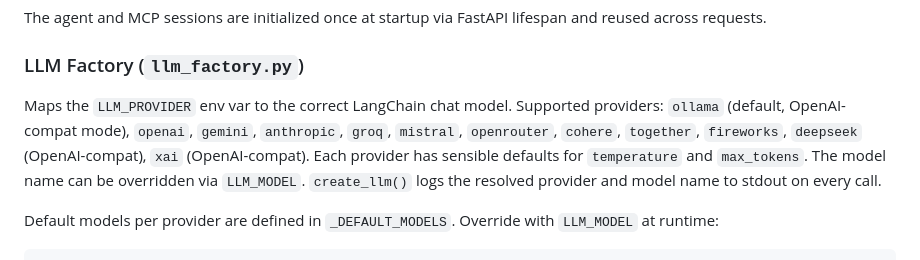
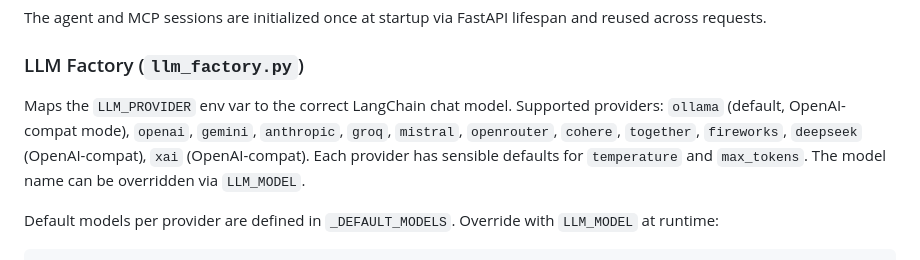
Before and after one commit to jecklgamis/langgraph-example, a Markdown page: CLAUDE.md, the part around the change. Drawn GitHub-style.

Commit message:
Remove stale reference to create_llm logging in CLAUDE.md
Co-Authored-By: Claude Sonnet 4.6 <noreply@anthropic.com>

````diff
--- a/CLAUDE.md
+++ b/CLAUDE.md
@@ -45,7 +45,7 @@ The agent and MCP sessions are initialized once at startup via FastAPI lifespan
 
 ### LLM Factory (`llm_factory.py`)
 
-Maps the `LLM_PROVIDER` env var to the correct LangChain chat model. Supported providers: `ollama` (default, OpenAI-compat mode), `openai`, `gemini`, `anthropic`, `groq`, `mistral`, `openrouter`, `cohere`, `together`, `fireworks`, `deepseek` (OpenAI-compat), `xai` (OpenAI-compat). Each provider has sensible defaults for `temperature` and `max_tokens`. The model name can be overridden via `LLM_MODEL`. `create_llm()` logs the resolved provider and model name to stdout on every call.
+Maps the `LLM_PROVIDER` env var to the correct LangChain chat model. Supported providers: `ollama` (default, OpenAI-compat mode), `openai`, `gemini`, `anthropic`, `groq`, `mistral`, `openrouter`, `cohere`, `together`, `fireworks`, `deepseek` (OpenAI-compat), `xai` (OpenAI-compat). Each provider has sensible defaults for `temperature` and `max_tokens`. The model name can be overridden via `LLM_MODEL`.
 
 Default models per provider are defined in `_DEFAULT_MODELS`. Override with `LLM_MODEL` at runtime:
 ```bash
````
